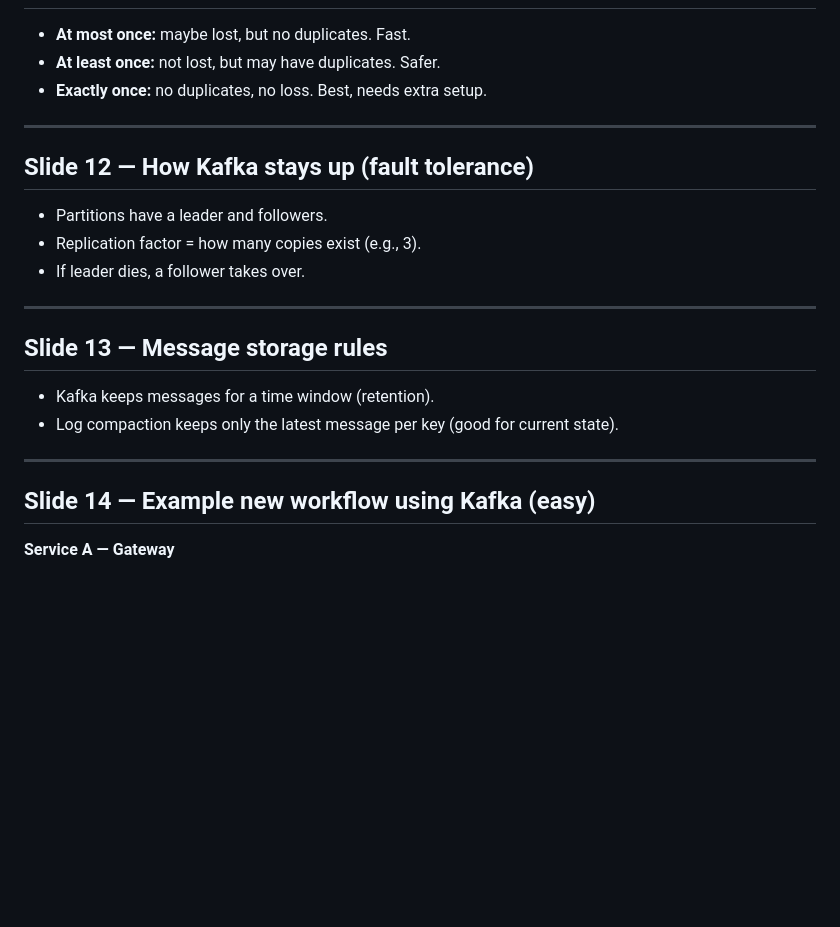
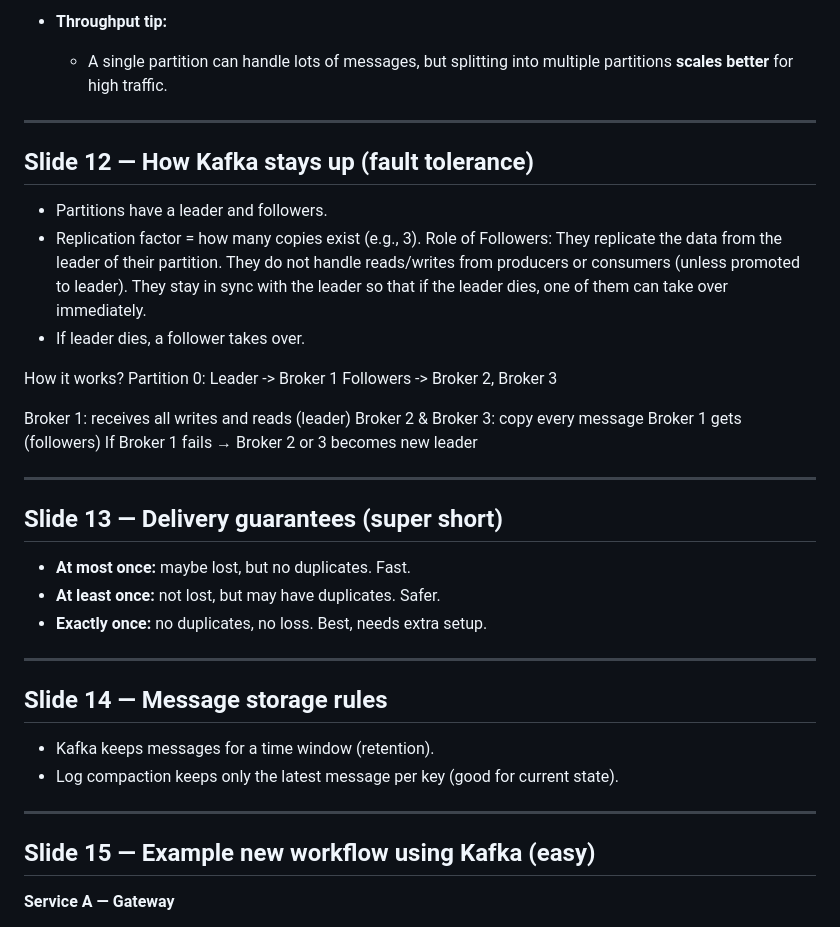
Before and after one commit to Volcann/Kafka, a Markdown page: README.md, the part around one of its changes. Rendered like a GitHub page; blank space fills up the shorter version.

```diff
--- a/README.md
+++ b/README.md
@@ -117,3 +161,27 @@ Linked to big-scale needs at LinkedIn:
+* **Throughput tip:**
+
+  * A single partition can handle lots of messages, but splitting into multiple partitions **scales better** for high traffic.
+
+---
+
+## Slide 12 — How Kafka stays up (fault tolerance)
+
+* Partitions have a leader and followers.
+* Replication factor = how many copies exist (e.g., 3). Role of Followers: They replicate the data from the leader of their partition. They do not handle reads/writes from producers or consumers (unless promoted to leader). They stay in sync with the leader so that if the leader dies, one of them can take over immediately.
+* If leader dies, a follower takes over.
+
+How it works?
+Partition 0:
+  Leader -> Broker 1
+  Followers -> Broker 2, Broker 3
+
+Broker 1: receives all writes and reads (leader)
+Broker 2 & Broker 3: copy every message Broker 1 gets (followers)
+If Broker 1 fails → Broker 2 or 3 becomes new leader
+
+---
+
+## Slide 13 — Delivery guarantees (super short)
 
 * **At most once:** maybe lost, but no duplicates. Fast.
 * **At least once:** not lost, but may have duplicates. Safer.
@@ -121,22 +189,14 @@ Linked to big-scale needs at LinkedIn:
 
 ---
 
-## Slide 12 — How Kafka stays up (fault tolerance)
-
-* Partitions have a leader and followers.
-* Replication factor = how many copies exist (e.g., 3).
-* If leader dies, a follower takes over.
-
----
-
-## Slide 13 — Message storage rules
+## Slide 14 — Message storage rules
 
 * Kafka keeps messages for a time window (retention).
 * Log compaction keeps only the latest message per key (good for current state).
 
 ---
 
-## Slide 14 — Example new workflow using Kafka (easy)
+## Slide 15 — Example new workflow using Kafka (easy)
 
 **Service A — Gateway**
 
```
Also changed, not shown: other parts of README.md (+65 -21 lines).
